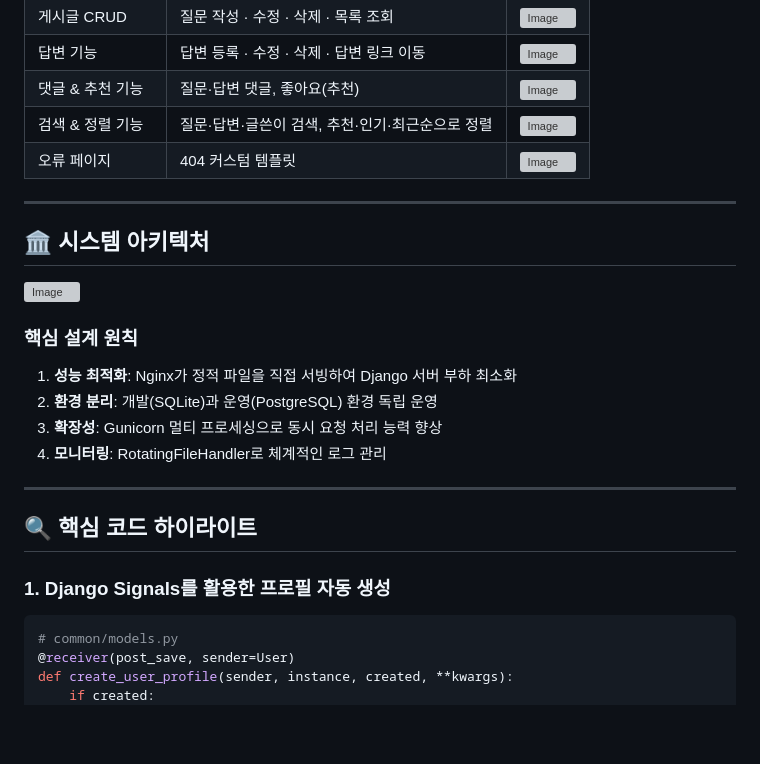
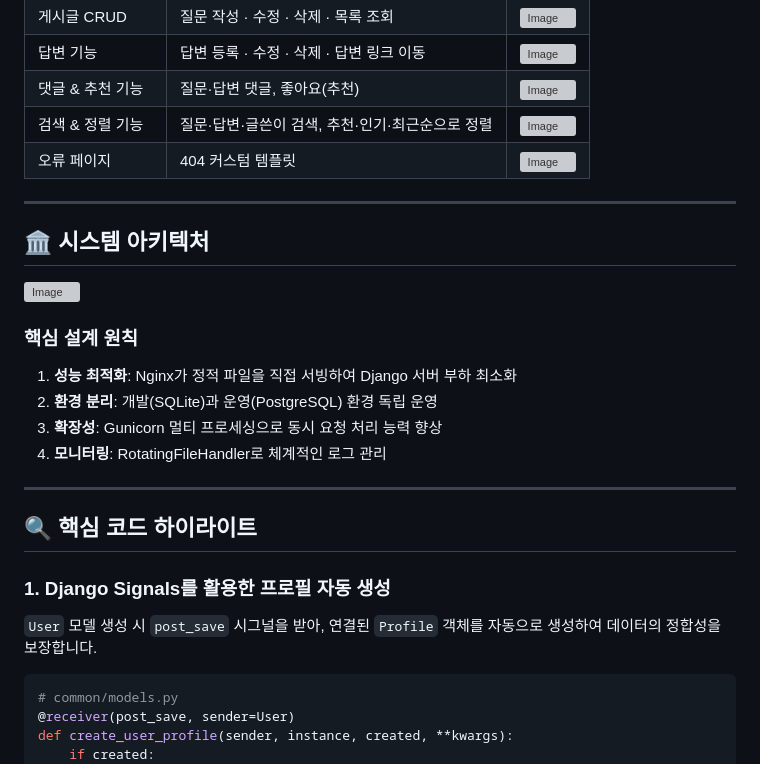
Before and after one commit to hoyonzz/Final_JumptoDjango, a Markdown page: README_최종.md, the part around the change printed below. Rendered like a GitHub page; blank space fills up the shorter version; grey boxes are pictures that could not be loaded.

Commit message:
README 업데이트

````diff
--- a/README_최종.md
+++ b/README_최종.md
@@ -91,6 +91,7 @@ requirements.txt
 ## 🔍 핵심 코드 하이라이트
 
 ### 1. Django Signals를 활용한 프로필 자동 생성
+`User` 모델 생성 시 `post_save` 시그널을 받아, 연결된 `Profile` 객체를 자동으로 생성하여 데이터의 정합성을 보장합니다.
 ```python
 # common/models.py
 @receiver(post_save, sender=User)
````
Also changed, not shown: other parts of README_최종.md (+3 -3 lines).
